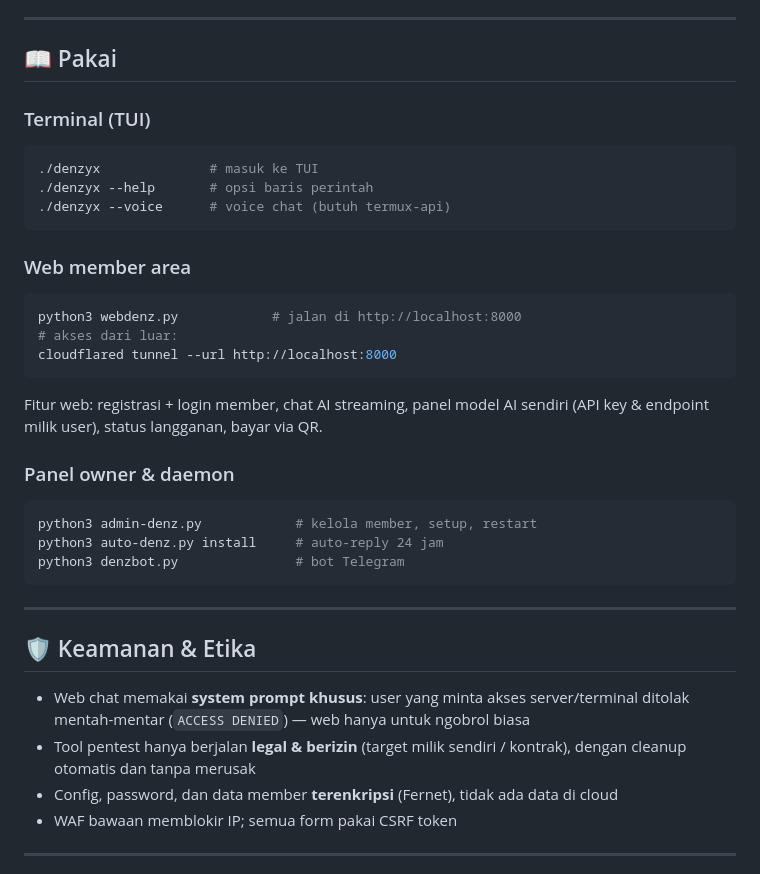
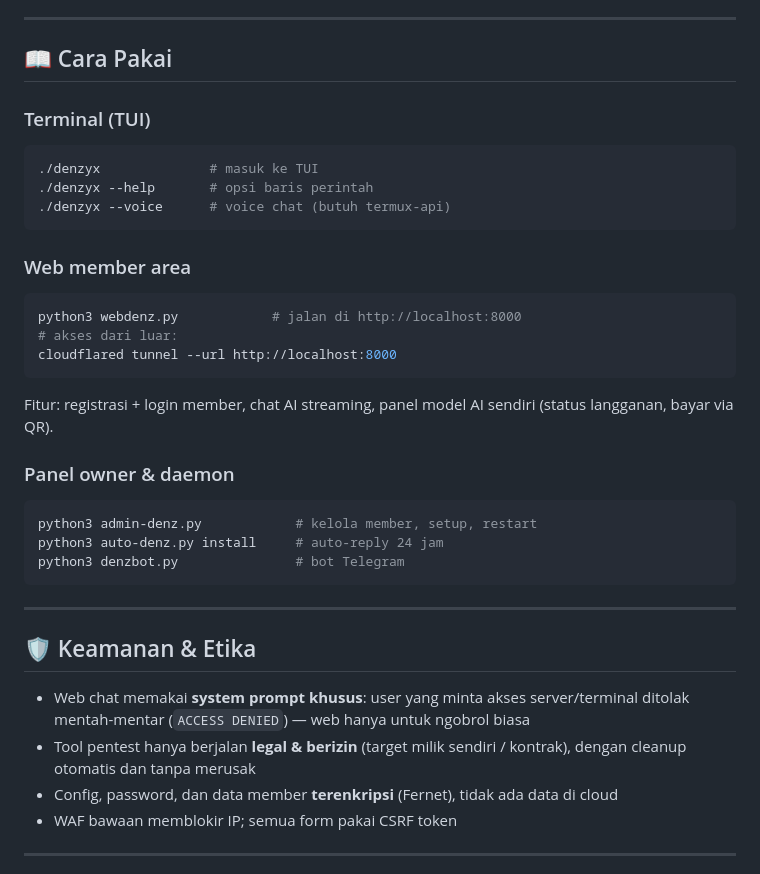
Before and after one commit to radenz06/denzyxai, a Markdown page: README.md, the part around one of its changes. Drawn GitHub-style.

````diff
--- a/README.md
+++ b/README.md
@@ -142,10 +119,9 @@ cd denzyxai
 
 ---
 
-## 📖 Pakai
+## 📖 Cara Pakai
 
 ### Terminal (TUI)
-
 ```sh
 ./denzyx              # masuk ke TUI
 ./denzyx --help       # opsi baris perintah
@@ -153,18 +129,16 @@ cd denzyxai
 ```
 
 ### Web member area
-
 ```sh
 python3 webdenz.py            # jalan di http://localhost:8000
 # akses dari luar:
 cloudflared tunnel --url http://localhost:8000
 ```
 
-Fitur web: registrasi + login member, chat AI streaming, panel model AI sendiri
-(API key & endpoint milik user), status langganan, bayar via QR.
+Fitur: registrasi + login member, chat AI streaming, panel model AI sendiri
+(status langganan, bayar via QR).
 
 ### Panel owner & daemon
-
 ```sh
 python3 admin-denz.py            # kelola member, setup, restart
 python3 auto-denz.py install     # auto-reply 24 jam
@@ -175,10 +149,8 @@ python3 denzbot.py               # bot Telegram
 
 ## 🛡️ Keamanan & Etika
 
-- Web chat memakai **system prompt khusus**: user yang minta akses server/terminal
-  ditolak mentah-mentar (`ACCESS DENIED`) — web hanya untuk ngobrol biasa
-- Tool pentest hanya berjalan **legal & berizin** (target milik sendiri / kontrak),
-  dengan cleanup otomatis dan tanpa merusak
+- Web chat memakai **system prompt khusus**: user yang minta akses server/terminal ditolak mentah-mentar (`ACCESS DENIED`) — web hanya untuk ngobrol biasa
+- Tool pentest hanya berjalan **legal & berizin** (target milik sendiri / kontrak), dengan cleanup otomatis dan tanpa merusak
 - Config, password, dan data member **terenkripsi** (Fernet), tidak ada data di cloud
 - WAF bawaan memblokir IP; semua form pakai CSRF token
 
````
Also changed, not shown: other parts of README.md (+19 -42 lines).
